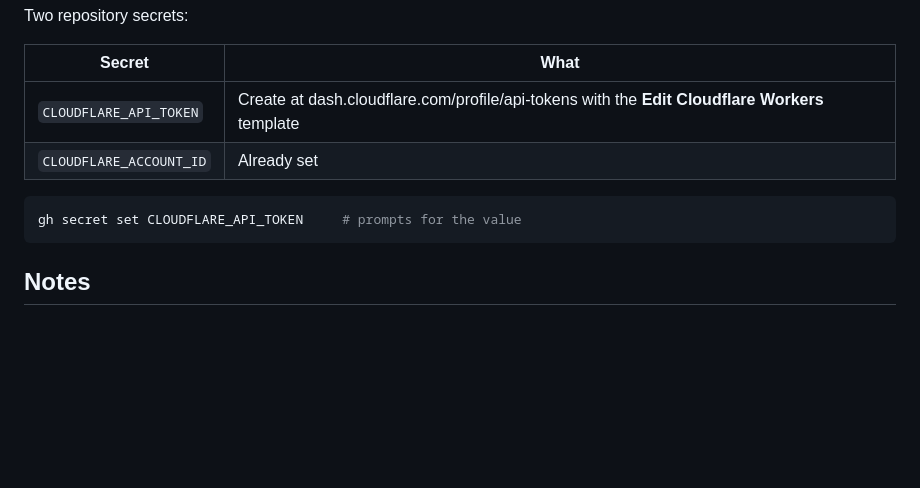
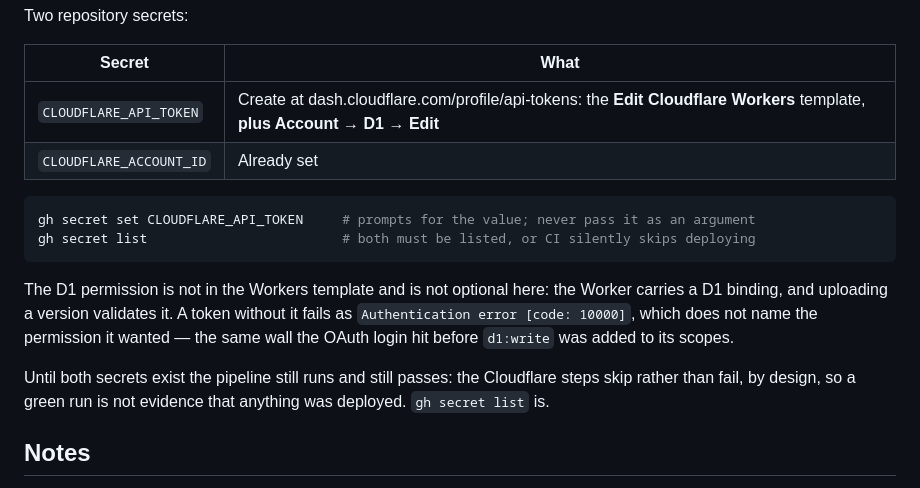
Before and after one commit to 1eriklinde/cv-site, a Markdown page: README.md, the part around the change. GitHub-like rendering; blank space fills up the shorter version.

````diff
--- a/README.md
+++ b/README.md
@@ -149,12 +149,23 @@ Two repository secrets:
 
 | Secret | What |
 |---|---|
-| `CLOUDFLARE_API_TOKEN` | Create at dash.cloudflare.com/profile/api-tokens with the **Edit Cloudflare Workers** template |
+| `CLOUDFLARE_API_TOKEN` | Create at dash.cloudflare.com/profile/api-tokens: the **Edit Cloudflare Workers** template, **plus Account → D1 → Edit** |
 | `CLOUDFLARE_ACCOUNT_ID` | Already set |
 
 ```bash
-gh secret set CLOUDFLARE_API_TOKEN     # prompts for the value
+gh secret set CLOUDFLARE_API_TOKEN     # prompts for the value; never pass it as an argument
+gh secret list                         # both must be listed, or CI silently skips deploying
 ```
+
+The D1 permission is not in the Workers template and is not optional here: the
+Worker carries a D1 binding, and uploading a version validates it. A token
+without it fails as `Authentication error [code: 10000]`, which does not name
+the permission it wanted — the same wall the OAuth login hit before `d1:write`
+was added to its scopes.
+
+Until both secrets exist the pipeline still runs and still passes: the
+Cloudflare steps skip rather than fail, by design, so a green run is not
+evidence that anything was deployed. `gh secret list` is.
 
 ## Notes
 
````
Also changed, not shown: public/guide.md (+16 -1 lines).
